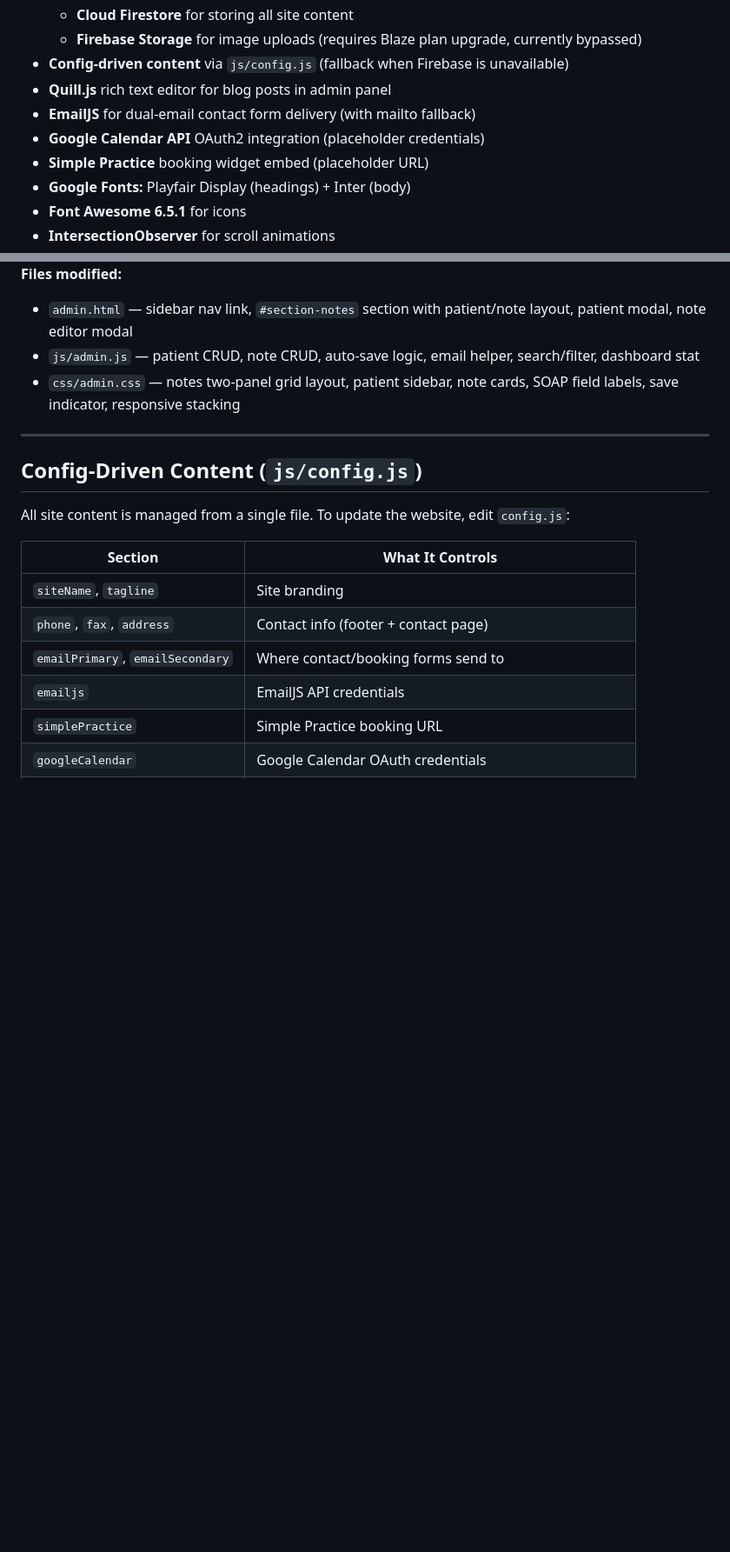
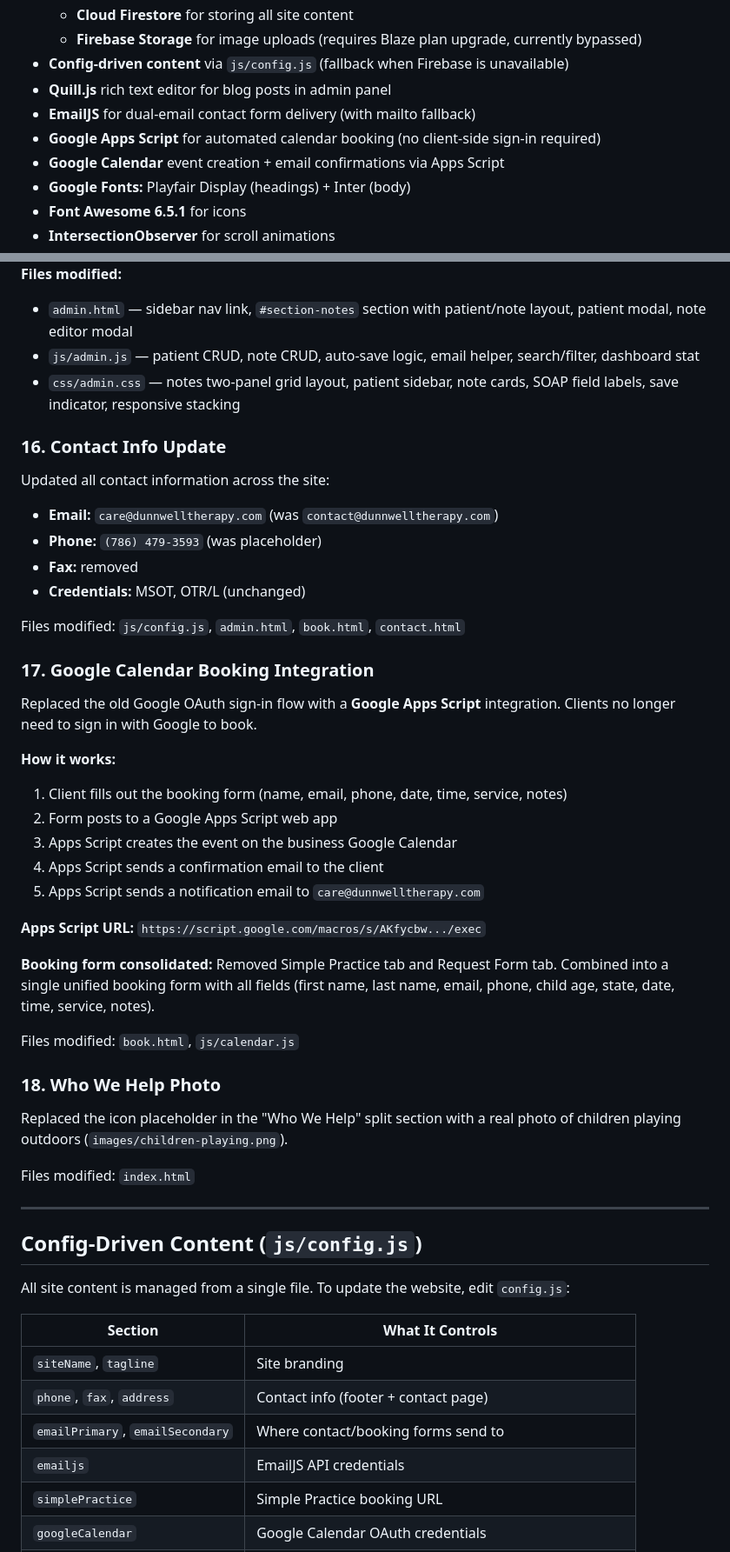
Before and after one commit to dunnwelltherapy/dunnwelltherapy, a Markdown page: CHANGELOG.md, 2 parts joined by grey strips. Shown at 87% size. Rendered like a GitHub page; blank space fills up the shorter version.

Commit message:
Update CHANGELOG with entries 16-18: contact info, calendar booking, children photo
Co-Authored-By: Claude Opus 4.6 <noreply@anthropic.com>

```diff
--- a/CHANGELOG.md
+++ b/CHANGELOG.md
@@ -18,8 +18,8 @@ Professional website for **DunnWell Therapy, LLC**, an occupational therapy prac
 - **Config-driven content** via `js/config.js` (fallback when Firebase is unavailable)
 - **Quill.js** rich text editor for blog posts in admin panel
 - **EmailJS** for dual-email contact form delivery (with mailto fallback)
-- **Google Calendar API** OAuth2 integration (placeholder credentials)
-- **Simple Practice** booking widget embed (placeholder URL)
+- **Google Apps Script** for automated calendar booking (no client-side sign-in required)
+- **Google Calendar** event creation + email confirmations via Apps Script
 - **Google Fonts:** Playfair Display (headings) + Inter (body)
 - **Font Awesome 6.5.1** for icons
 - **IntersectionObserver** for scroll animations
@@ -324,6 +325,39 @@ Added a private clinical notes system to the admin panel for documenting patient
 - `js/admin.js` — patient CRUD, note CRUD, auto-save logic, email helper, search/filter, dashboard stat
 - `css/admin.css` — notes two-panel grid layout, patient sidebar, note cards, SOAP field labels, save indicator, responsive stacking
 
+### 16. Contact Info Update
+
+Updated all contact information across the site:
+- **Email:** `care@dunnwelltherapy.com` (was `contact@dunnwelltherapy.com`)
+- **Phone:** `(786) 479-3593` (was placeholder)
+- **Fax:** removed
+- **Credentials:** MSOT, OTR/L (unchanged)
+
+Files modified: `js/config.js`, `admin.html`, `book.html`, `contact.html`
+
+### 17. Google Calendar Booking Integration
+
+Replaced the old Google OAuth sign-in flow with a **Google Apps Script** integration. Clients no longer need to sign in with Google to book.
+
+**How it works:**
+1. Client fills out the booking form (name, email, phone, date, time, service, notes)
+2. Form posts to a Google Apps Script web app
+3. Apps Script creates the event on the business Google Calendar
+4. Apps Script sends a confirmation email to the client
+5. Apps Script sends a notification email to `care@dunnwelltherapy.com`
+
+**Apps Script URL:** `https://script.google.com/macros/s/AKfycbw.../exec`
+
+**Booking form consolidated:** Removed Simple Practice tab and Request Form tab. Combined into a single unified booking form with all fields (first name, last name, email, phone, child age, state, date, time, service, notes).
+
+Files modified: `book.html`, `js/calendar.js`
+
+### 18. Who We Help Photo
+
+Replaced the icon placeholder in the "Who We Help" split section with a real photo of children playing outdoors (`images/children-playing.png`).
+
+Files modified: `index.html`
+
 ---
 
 ## Config-Driven Content (`js/config.js`)
```
Also changed, not shown: other parts of CHANGELOG.md (+4 -3 lines).
